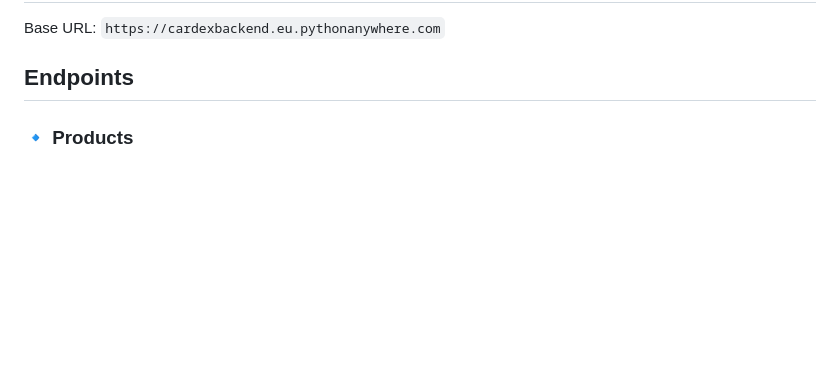
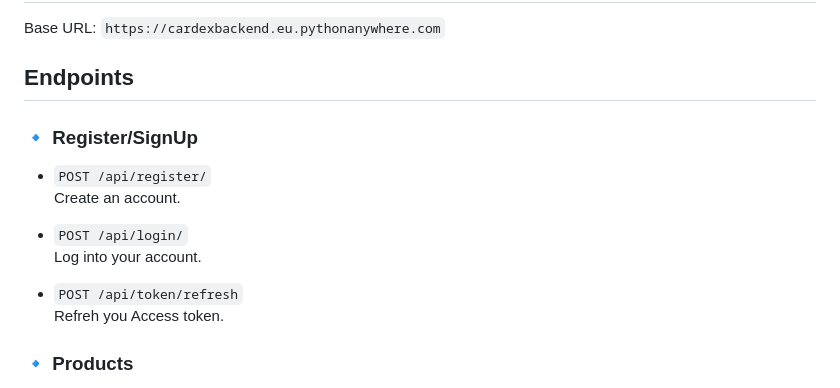
Before and after one commit to CardexApp/cardex, a Markdown page: backend/README.md, the part around the change. GitHub-like rendering; blank space fills up the shorter version.

Commit message:
Update the readme to reflect the Auth Endpoint

```diff
--- a/backend/README.md
+++ b/backend/README.md
@@ -3,6 +3,17 @@
 Base URL: `https://cardexbackend.eu.pythonanywhere.com`
 
 ## Endpoints
+
+### 🔹 Register/SignUp
+
+- `POST /api/register/`
+  Create an account.
+
+- `POST /api/login/`
+  Log into your account.
+
+- `POST /api/token/refresh`
+  Refreh you Access token.
 
 ### 🔹 Products
 
```
